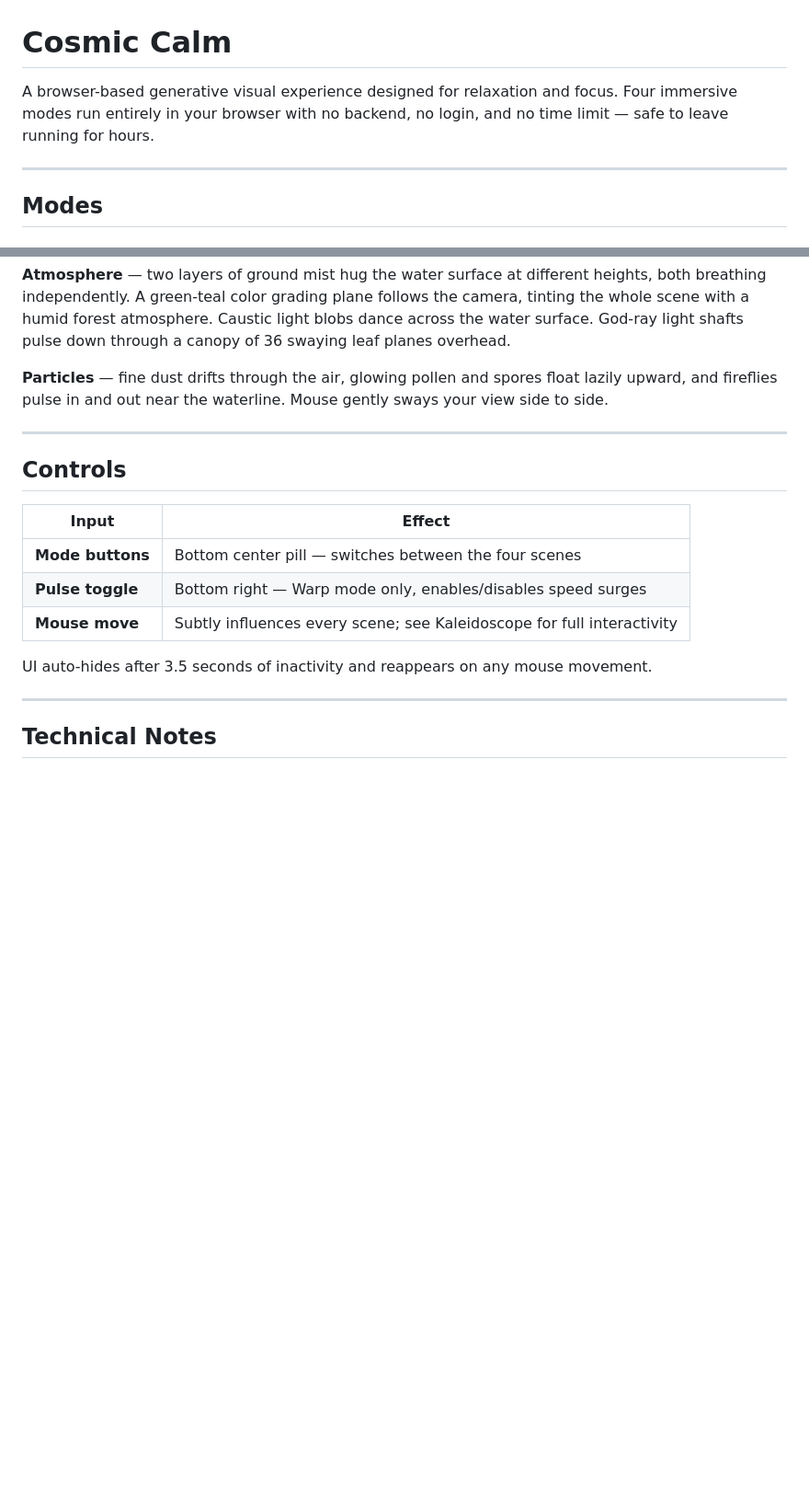
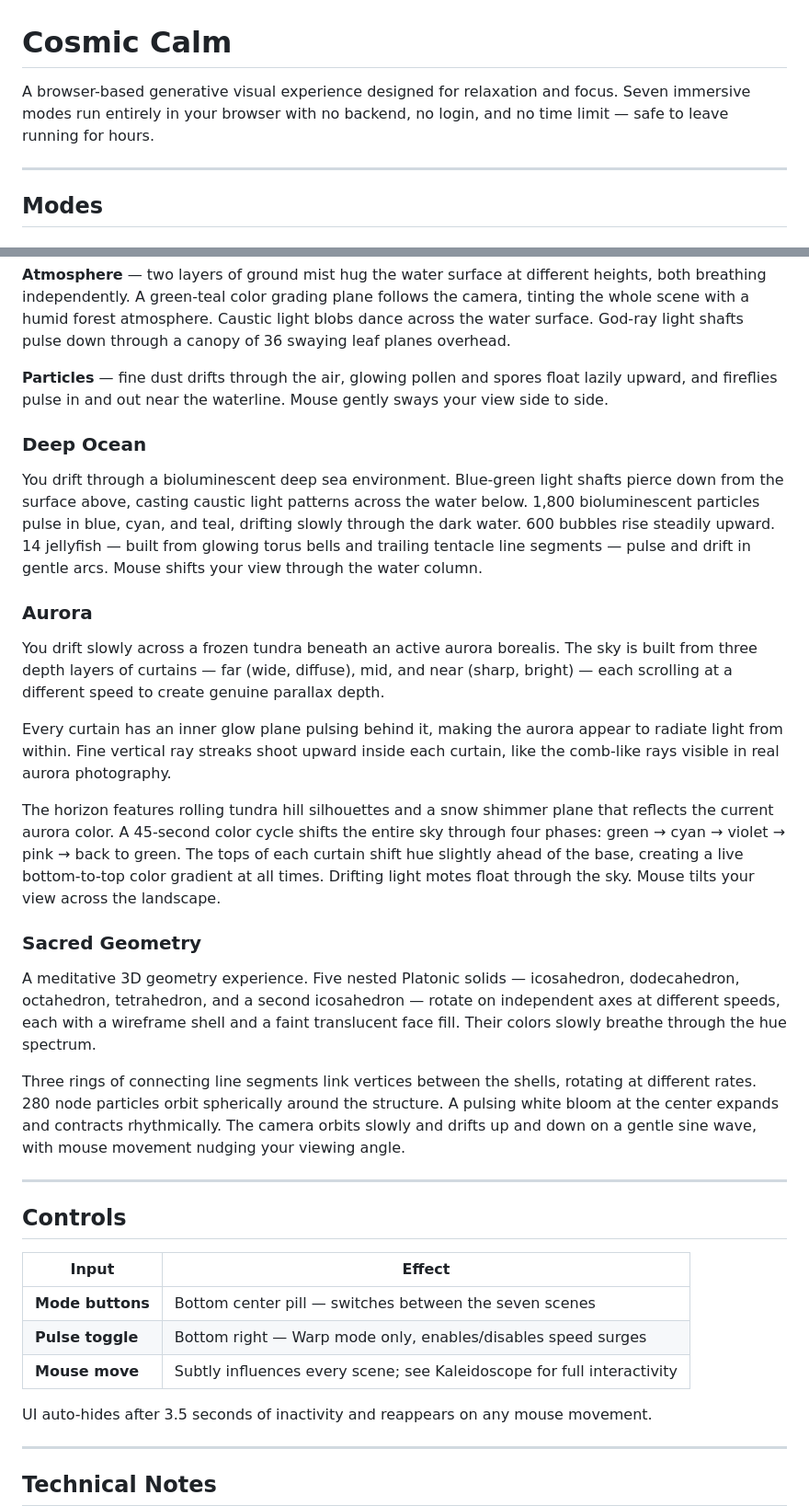
Before and after one commit to mortgageratemonitor/visual-calm, a Markdown page: README.md, 2 parts joined by grey strips. Shown at 92% size. Rendered like a GitHub page; blank space fills up the shorter version.

Commit message:
Updates to README with all 7 modes

```diff
--- a/README.md
+++ b/README.md
@@ -1,6 +1,6 @@
 # Cosmic Calm
 
-A browser-based generative visual experience designed for relaxation and focus. Four immersive modes run entirely in your browser with no backend, no login, and no time limit — safe to leave running for hours.
+A browser-based generative visual experience designed for relaxation and focus. Seven immersive modes run entirely in your browser with no backend, no login, and no time limit — safe to leave running for hours.
 
 ---
 
@@ -37,13 +37,28 @@ You drift slowly above a forest stream at golden hour. The scene is built from s
 
 **Particles** — fine dust drifts through the air, glowing pollen and spores float lazily upward, and fireflies pulse in and out near the waterline. Mouse gently sways your view side to side.
 
+### Deep Ocean
+You drift through a bioluminescent deep sea environment. Blue-green light shafts pierce down from the surface above, casting caustic light patterns across the water below. 1,800 bioluminescent particles pulse in blue, cyan, and teal, drifting slowly through the dark water. 600 bubbles rise steadily upward. 14 jellyfish — built from glowing torus bells and trailing tentacle line segments — pulse and drift in gentle arcs. Mouse shifts your view through the water column.
+
+### Aurora
+You drift slowly across a frozen tundra beneath an active aurora borealis. The sky is built from three depth layers of curtains — far (wide, diffuse), mid, and near (sharp, bright) — each scrolling at a different speed to create genuine parallax depth.
+
+Every curtain has an inner glow plane pulsing behind it, making the aurora appear to radiate light from within. Fine vertical ray streaks shoot upward inside each curtain, like the comb-like rays visible in real aurora photography.
+
+The horizon features rolling tundra hill silhouettes and a snow shimmer plane that reflects the current aurora color. A 45-second color cycle shifts the entire sky through four phases: green → cyan → violet → pink → back to green. The tops of each curtain shift hue slightly ahead of the base, creating a live bottom-to-top color gradient at all times. Drifting light motes float through the sky. Mouse tilts your view across the landscape.
+
+### Sacred Geometry
+A meditative 3D geometry experience. Five nested Platonic solids — icosahedron, dodecahedron, octahedron, tetrahedron, and a second icosahedron — rotate on independent axes at different speeds, each with a wireframe shell and a faint translucent face fill. Their colors slowly breathe through the hue spectrum.
+
+Three rings of connecting line segments link vertices between the shells, rotating at different rates. 280 node particles orbit spherically around the structure. A pulsing white bloom at the center expands and contracts rhythmically. The camera orbits slowly and drifts up and down on a gentle sine wave, with mouse movement nudging your viewing angle.
+
 ---
 
 ## Controls
 
 | Input | Effect |
 |-------|--------|
-| **Mode buttons** | Bottom center pill — switches between the four scenes |
+| **Mode buttons** | Bottom center pill — switches between the seven scenes |
 | **Pulse toggle** | Bottom right — Warp mode only, enables/disables speed surges |
 | **Mouse move** | Subtly influences every scene; see Kaleidoscope for full interactivity |
 
```
Also changed, not shown: other parts of README.md (+1 -1 lines).
